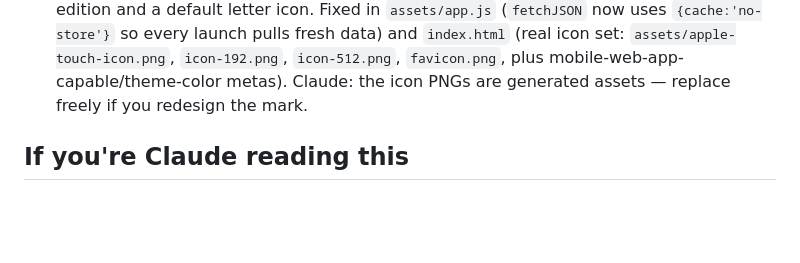
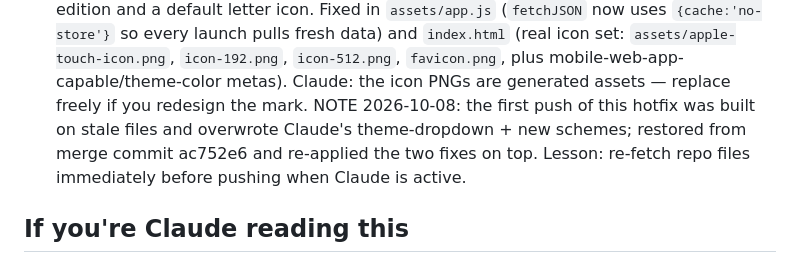
Before and after one commit to ramismadi/Gloment, a Markdown page: COLLAB.md, the part around the change. Drawn GitHub-style; blank space fills up the shorter version.

Commit message:
docs: COLLAB.md — stale-push lesson

```diff
--- a/COLLAB.md
+++ b/COLLAB.md
@@ -80,6 +80,10 @@ advice.
    `icon-192.png`, `icon-512.png`, `favicon.png`, plus
    mobile-web-app-capable/theme-color metas). Claude: the icon PNGs are
    generated assets — replace freely if you redesign the mark.
+   NOTE 2026-10-08: the first push of this hotfix was built on stale files
+   and overwrote Claude's theme-dropdown + new schemes; restored from merge
+   commit ac752e6 and re-applied the two fixes on top. Lesson: re-fetch repo
+   files immediately before pushing when Claude is active.
 
 ## If you're Claude reading this
 Rami asked Hercules to leave this for you. The above is the full picture.
```
